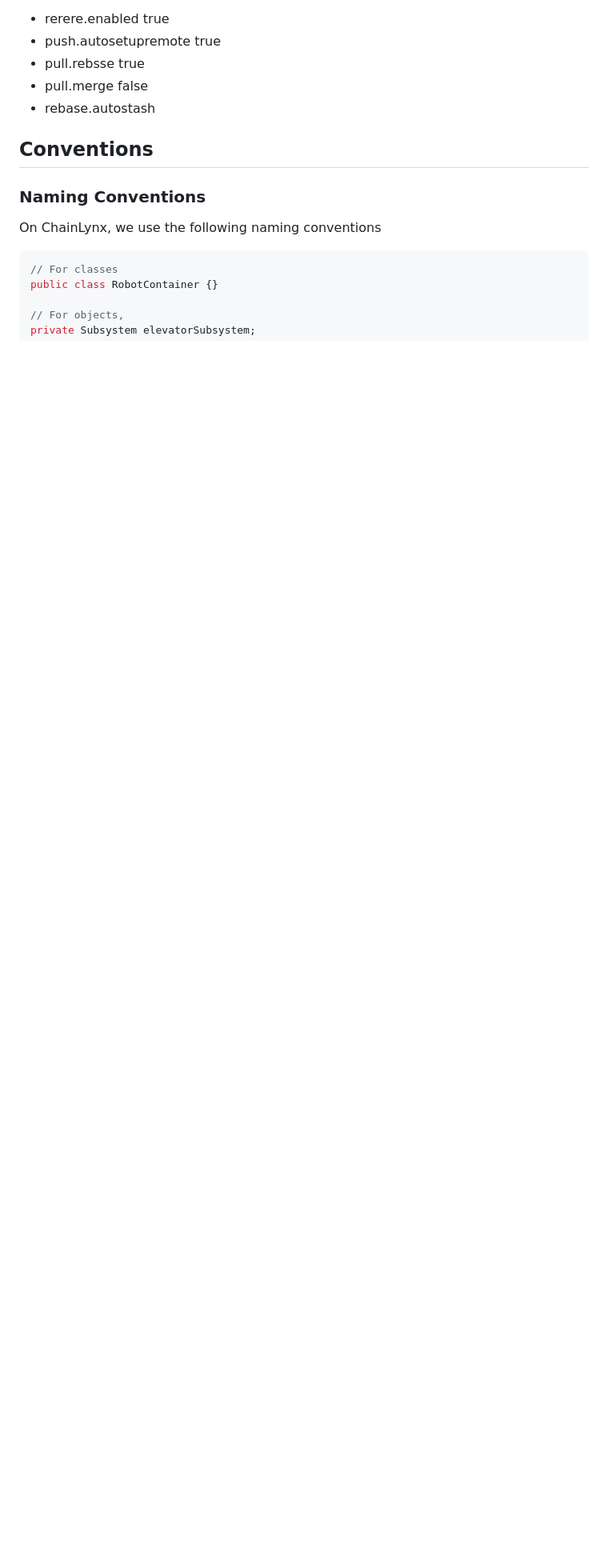
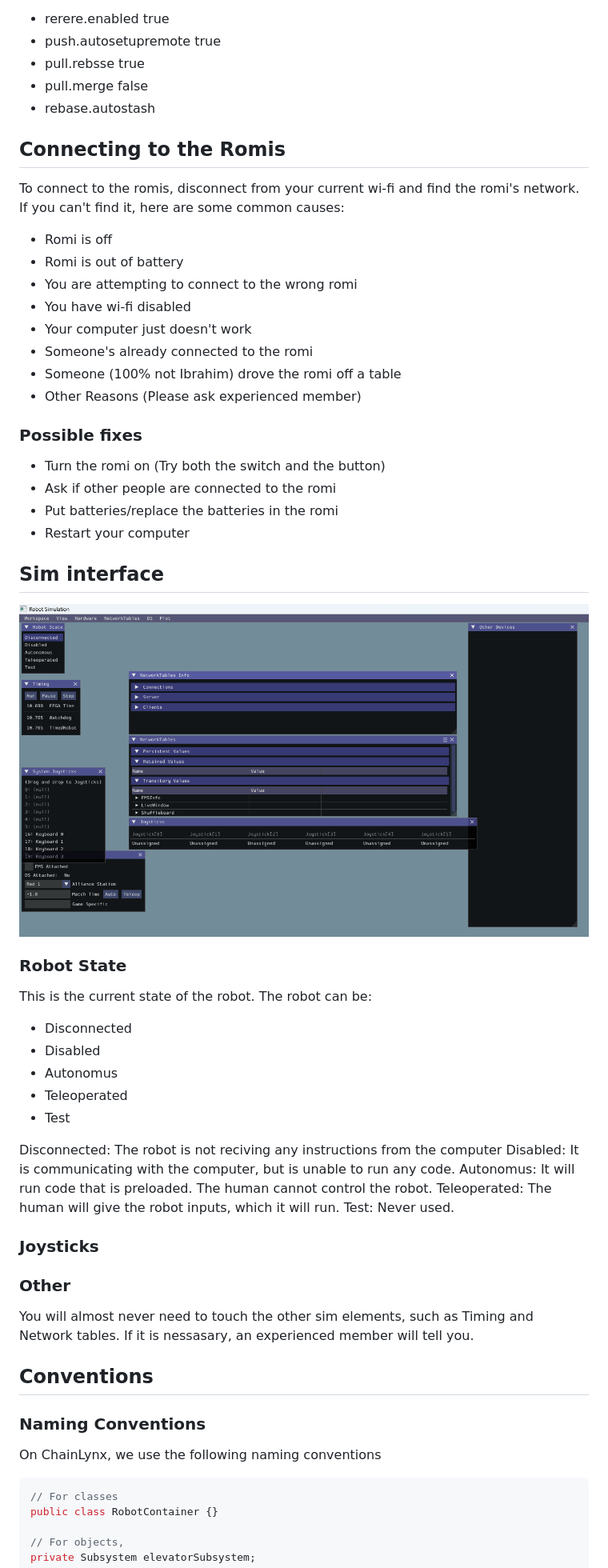
Before and after one commit to ChainLynxRobotics/Romi-Projects, a Markdown page: Task 0/Instructions.md, the part around one of its changes. Shown at 80% size. GitHub-like rendering; pictures changed too: Task 0/Sim.png (added); blank space fills up the shorter version.

Commit message:
Push to get up to date

```diff
--- a/Task 0/Instructions.md
+++ b/Task 0/Instructions.md
@@ -27,6 +29,47 @@ There are a few settings that you should enable once you set your name and email
 - pull.rebsse true
 - pull.merge false
 - rebase.autostash
+
+## Connecting to the Romis
+To connect to the romis, disconnect from your current wi-fi and find the romi's network. If you can't find it, here are some common causes:
+
+- Romi is off
+- Romi is out of battery
+- You are attempting to connect to the wrong romi
+- You have wi-fi disabled
+- Your computer just doesn't work
+- Someone's already connected to the romi
+- Someone (100% not Ibrahim) drove the romi off a table
+- Other Reasons (Please ask experienced member)
+
+### Possible fixes
+- Turn the romi on (Try both the switch and the button)
+- Ask if other people are connected to the romi
+- Put batteries/replace the batteries in the romi
+- Restart your computer
+
+## Sim interface
+
+<img src="./Sim.png" alt="Sim Interface" width="1301"/>
+
+### Robot State
+This is the current state of the robot. The robot can be:
+
+- Disconnected
+- Disabled
+- Autonomus
+- Teleoperated
+- Test
+
+Disconnected: The robot is not reciving any instructions from the computer
+Disabled: It is communicating with the computer, but is unable to run any code.
+Autonomus: It will run code that is preloaded. The human cannot control the robot.
+Teleoperated: The human will give the robot inputs, which it will run.
+Test: Never used.
+### Joysticks
+
+### Other
+You will almost never need to touch the other sim elements, such as Timing and Network tables. If it is nessasary, an experienced member will tell you.
 
 ## Conventions
 ### Naming Conventions
```
Also changed, not shown: other parts of Task 0/Instructions.md (+2 -0 lines), 4 other files.
